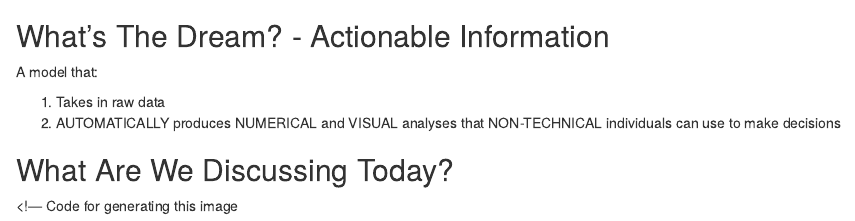
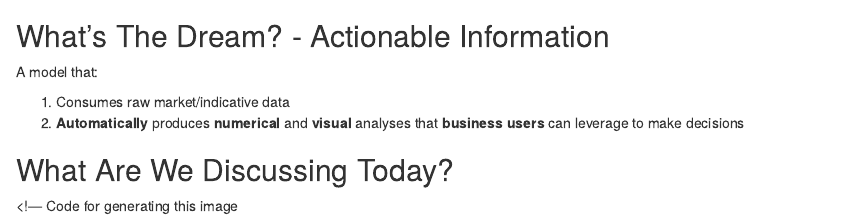
Before and after one commit to andrewrothstein/hakkalabs-dataeng-conf-20151115, an R Markdown document (sbt-spark-submit-nyc-spark-meetup3.Rmd): the page in a window 1100 px wide, from 4280 px down. Rendered offline with R 4.5, knitr and Pandoc, with nearby package versions; drawn as R Markdown's standard HTML page in place of the format the file asks for.

Commit message:
use bold instead of CAPS

```diff
--- a/sbt-spark-submit-nyc-spark-meetup3.Rmd
+++ b/sbt-spark-submit-nyc-spark-meetup3.Rmd
@@ -71,8 +71,8 @@ D-- >C
 ## What's The Dream? - Actionable Information
 A model that:
 
-1. Takes in raw data
-2. AUTOMATICALLY produces NUMERICAL and VISUAL analyses that NON-TECHNICAL individuals can use to make decisions
+1. Consumes raw market/indicative data
+2. **Automatically** produces **numerical** and **visual** analyses that **business users** can leverage to make decisions
 
 ## What Are We Discussing Today? {.centered}
 <!--- Code for generating this image
```
Also changed, not shown: sbt-spark-submit-nyc-spark-meetup3.html.
